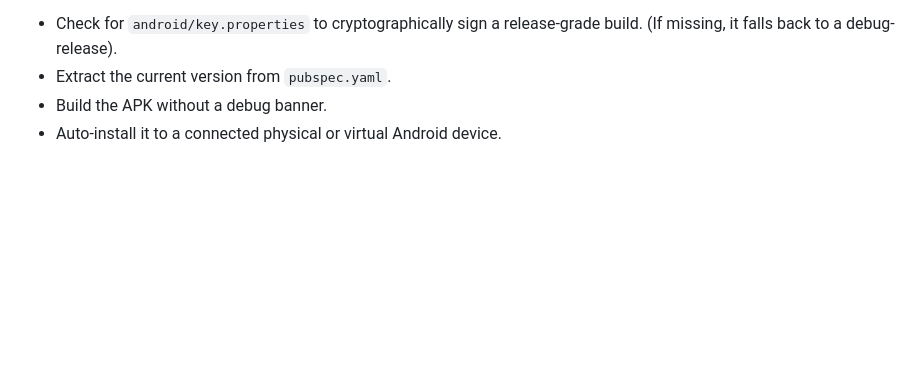
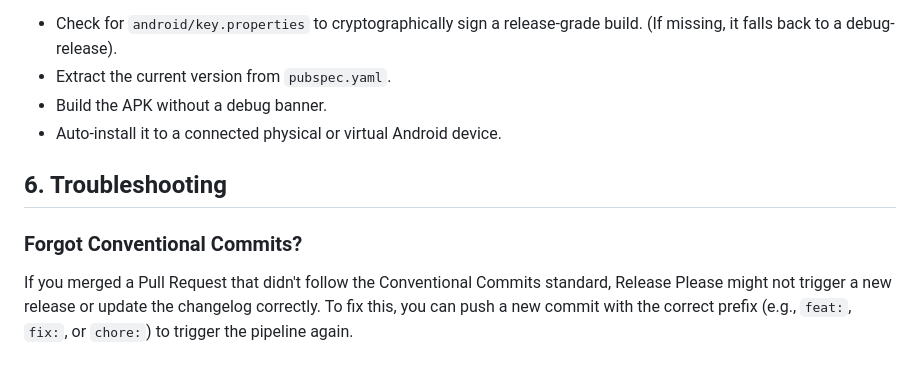
Before and after one commit to igorbasko01/food-locker, a Markdown page: RELEASING.md, the part around the change. Rendered like a GitHub page; blank space fills up the shorter version.

Commit message:
chore: add troubleshooting section for conventional commits (#33)

```diff
--- a/RELEASING.md
+++ b/RELEASING.md
@@ -85,3 +85,9 @@ This script will:
 - Extract the current version from `pubspec.yaml`.
 - Build the APK without a debug banner.
 - Auto-install it to a connected physical or virtual Android device.
+
+## 6. Troubleshooting
+
+### Forgot Conventional Commits?
+If you merged a Pull Request that didn't follow the Conventional Commits standard, Release Please might not trigger a new release or update the changelog correctly.
+To fix this, you can push a new commit with the correct prefix (e.g., `feat:`, `fix:`, or `chore:`) to trigger the pipeline again.
```
